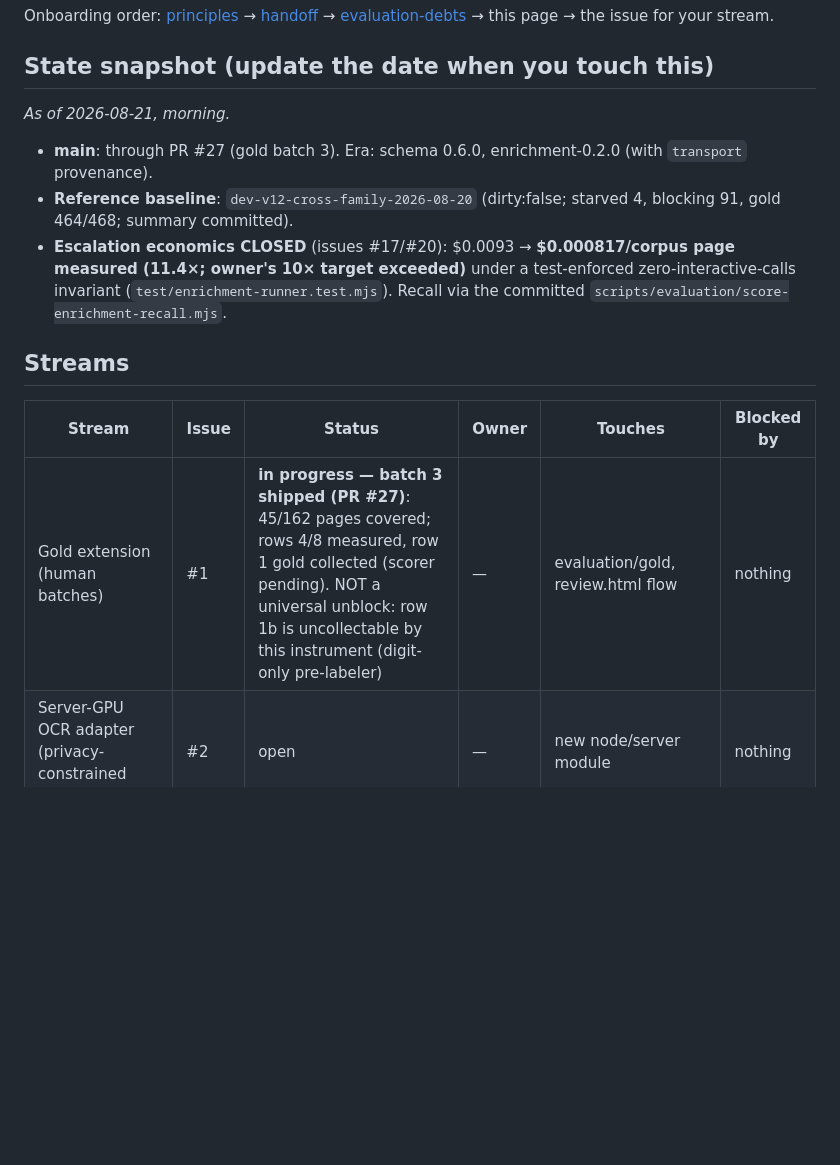
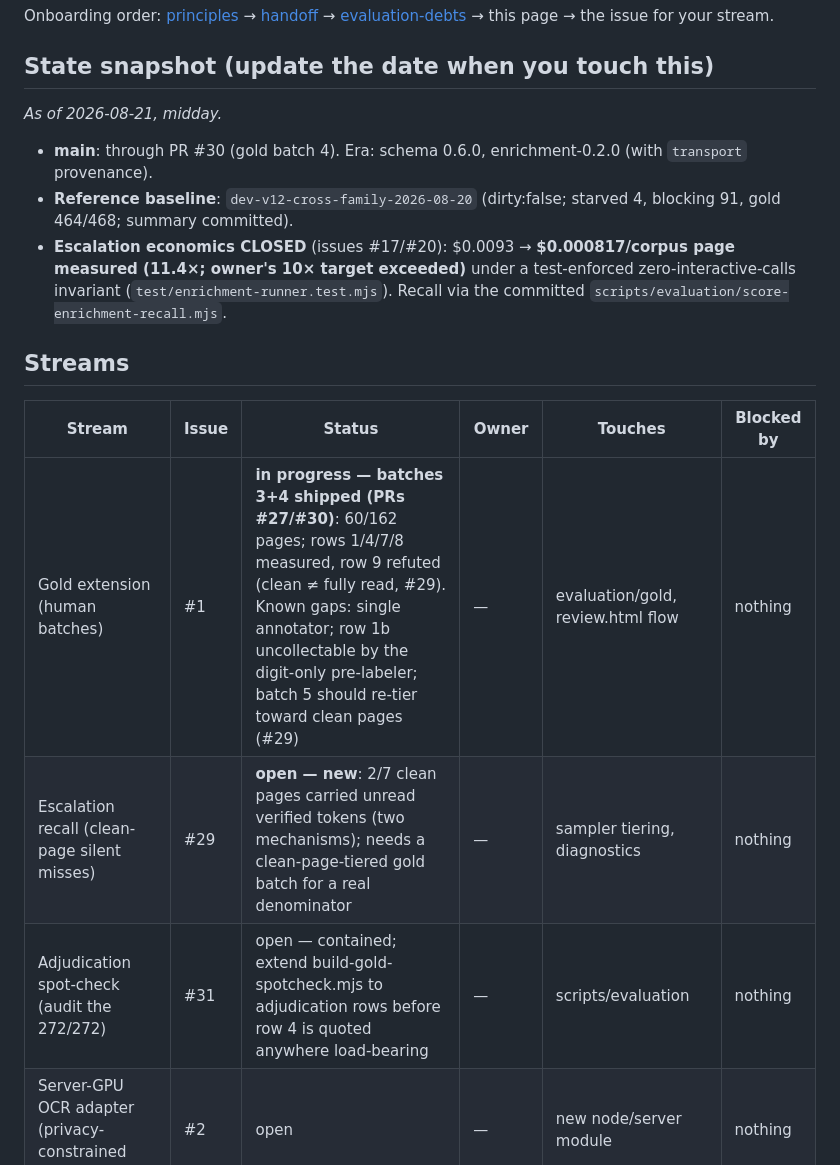
Before and after one commit to oneryalcin/pagespatial, a Markdown page: docs/workstreams.md, the part around the change. Drawn GitHub-style; blank space fills up the shorter version.

Commit message:
Board: batch 4 shipped; add #29 and #31 streams
Claude-Session: https://claude.ai/code/session_01RZo47xJSQRFih1MC7qbzHy

```diff
--- a/docs/workstreams.md
+++ b/docs/workstreams.md
@@ -12,9 +12,9 @@ Onboarding order: [principles](principles.md) →
 
 ## State snapshot (update the date when you touch this)
 
-*As of 2026-08-21, morning.*
+*As of 2026-08-21, midday.*
 
-- **main**: through PR #27 (gold batch 3). Era: schema 0.6.0,
+- **main**: through PR #30 (gold batch 4). Era: schema 0.6.0,
   enrichment-0.2.0 (with `transport` provenance).
 - **Reference baseline**: `dev-v12-cross-family-2026-08-20` (dirty:false;
   starved 4, blocking 91, gold 464/468; summary committed).
@@ -28,7 +28,9 @@ Onboarding order: [principles](principles.md) →
 
 | Stream | Issue | Status | Owner | Touches | Blocked by |
 |---|---|---|---|---|---|
-| Gold extension (human batches) | #1 | **in progress — batch 3 shipped (PR #27)**: 45/162 pages covered; rows 4/8 measured, row 1 gold collected (scorer pending). NOT a universal unblock: row 1b is uncollectable by this instrument (digit-only pre-labeler) | — | evaluation/gold, review.html flow | nothing |
+| Gold extension (human batches) | #1 | **in progress — batches 3+4 shipped (PRs #27/#30)**: 60/162 pages; rows 1/4/7/8 measured, row 9 refuted (clean ≠ fully read, #29). Known gaps: single annotator; row 1b uncollectable by the digit-only pre-labeler; batch 5 should re-tier toward clean pages (#29) | — | evaluation/gold, review.html flow | nothing |
+| Escalation recall (clean-page silent misses) | #29 | **open — new**: 2/7 clean pages carried unread verified tokens (two mechanisms); needs a clean-page-tiered gold batch for a real denominator | — | sampler tiering, diagnostics | nothing |
+| Adjudication spot-check (audit the 272/272) | #31 | open — contained; extend build-gold-spotcheck.mjs to adjudication rows before row 4 is quoted anywhere load-bearing | — | scripts/evaluation | nothing |
 | Server-GPU OCR adapter (privacy-constrained deployments) | #2 | open | — | new node/server module | nothing |
 | Index ingestion spec (consumption contract) | #21 | open — design doc only | — | docs/ | nothing |
 | Recovery tile budget (cost bound) | #13 | open — small, well-specified; good first task | — | src/browser/region-recovery.ts, tuning | nothing |
```
